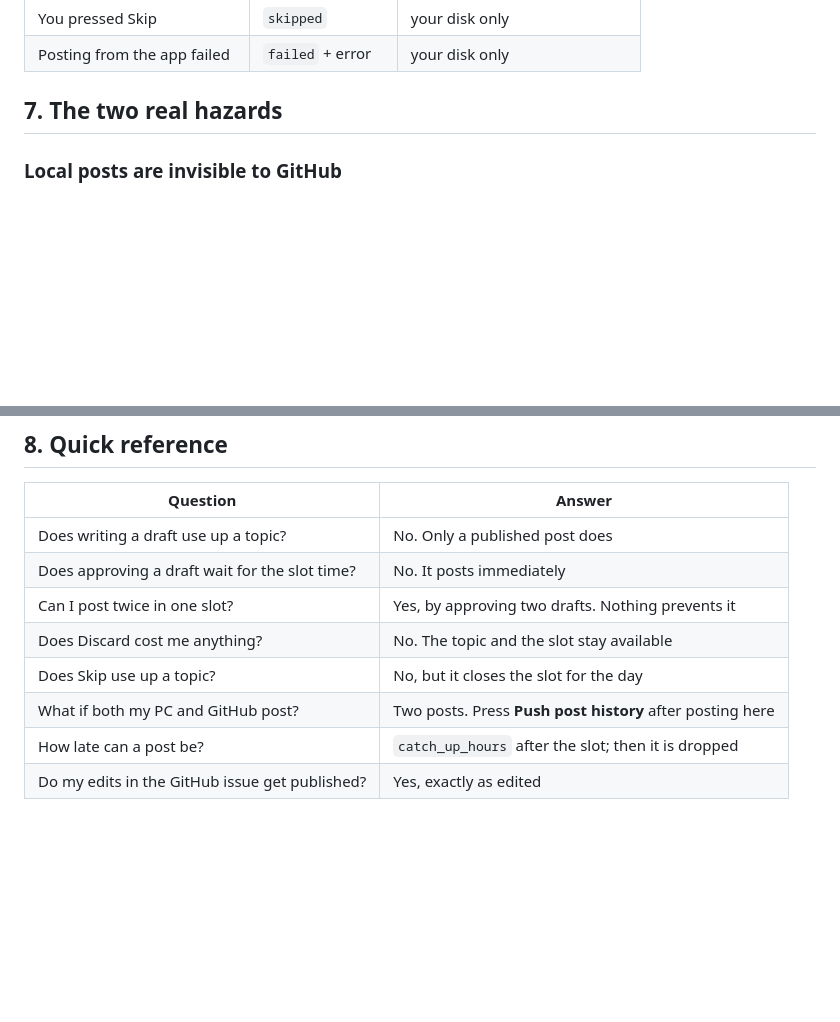
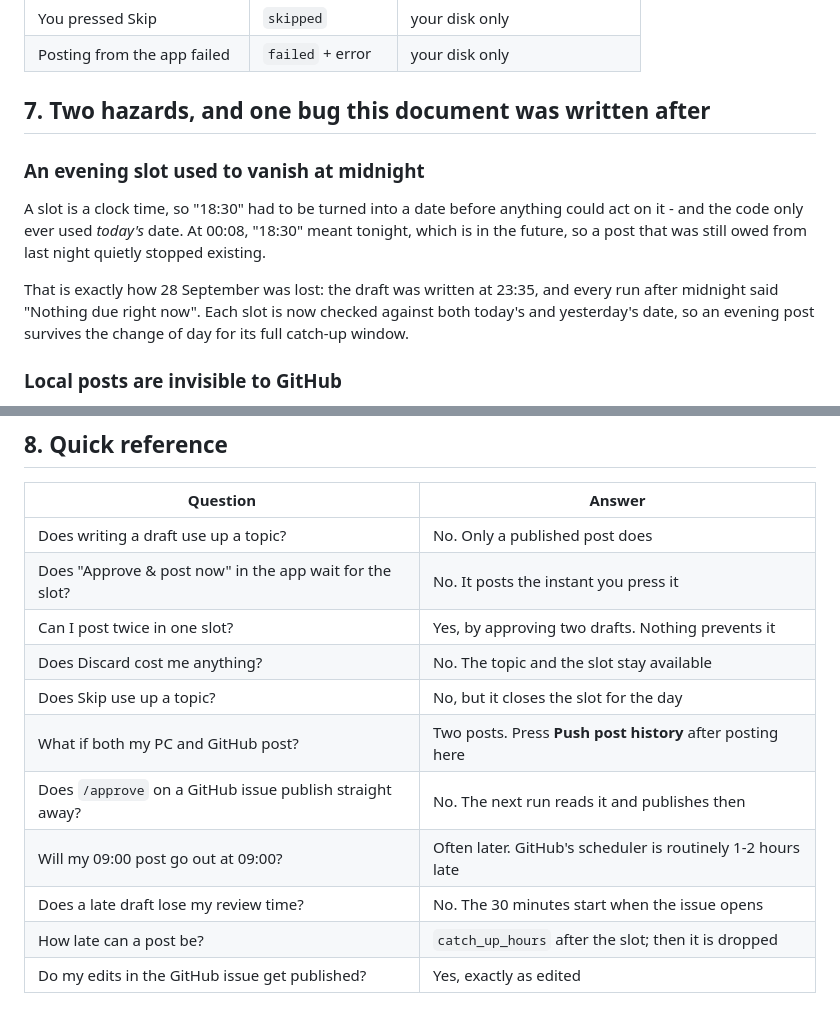
Before and after one commit to sud018/postcadence, a Markdown page: docs/how-it-behaves.md, 2 parts joined by grey strips. Rendered like a GitHub page; blank space fills up the shorter version.

Commit message:
Document the run-by-run flow, and why GitHub's lateness shapes it

```diff
--- a/docs/how-it-behaves.md
+++ b/docs/how-it-behaves.md
@@ -176,7 +244,20 @@ dropped silently — no entry, no warning.
 | You pressed Skip | `skipped` | your disk only |
 | Posting from the app failed | `failed` + error | your disk only |
 
-## 7. The two real hazards
+## 7. Two hazards, and one bug this document was written after
+
+### An evening slot used to vanish at midnight
+
+A slot is a clock time, so "18:30" had to be turned into a date before anything
+could act on it - and the code only ever used *today's* date. At 00:08, "18:30"
+meant tonight, which is in the future, so a post that was still owed from last
+night quietly stopped existing.
+
+That is exactly how 28 September was lost: the draft was written at 23:35, and
+every run after midnight said "Nothing due right now". Each slot is now checked
+against both today's and yesterday's date, so an evening post survives the
+change of day for its full catch-up window.
+
 
 ### Local posts are invisible to GitHub
 
@@ -221,10 +302,13 @@ still records nothing.
 | Question | Answer |
 |---|---|
 | Does writing a draft use up a topic? | No. Only a published post does |
-| Does approving a draft wait for the slot time? | No. It posts immediately |
+| Does "Approve & post now" in the app wait for the slot? | No. It posts the instant you press it |
 | Can I post twice in one slot? | Yes, by approving two drafts. Nothing prevents it |
 | Does Discard cost me anything? | No. The topic and the slot stay available |
 | Does Skip use up a topic? | No, but it closes the slot for the day |
 | What if both my PC and GitHub post? | Two posts. Press **Push post history** after posting here |
+| Does `/approve` on a GitHub issue publish straight away? | No. The next run reads it and publishes then |
+| Will my 09:00 post go out at 09:00? | Often later. GitHub's scheduler is routinely 1-2 hours late |
+| Does a late draft lose my review time? | No. The 30 minutes start when the issue opens |
 | How late can a post be? | `catch_up_hours` after the slot; then it is dropped |
 | Do my edits in the GitHub issue get published? | Yes, exactly as edited |
```
Also changed, not shown: other parts of docs/how-it-behaves.md (+86 -18 lines).
